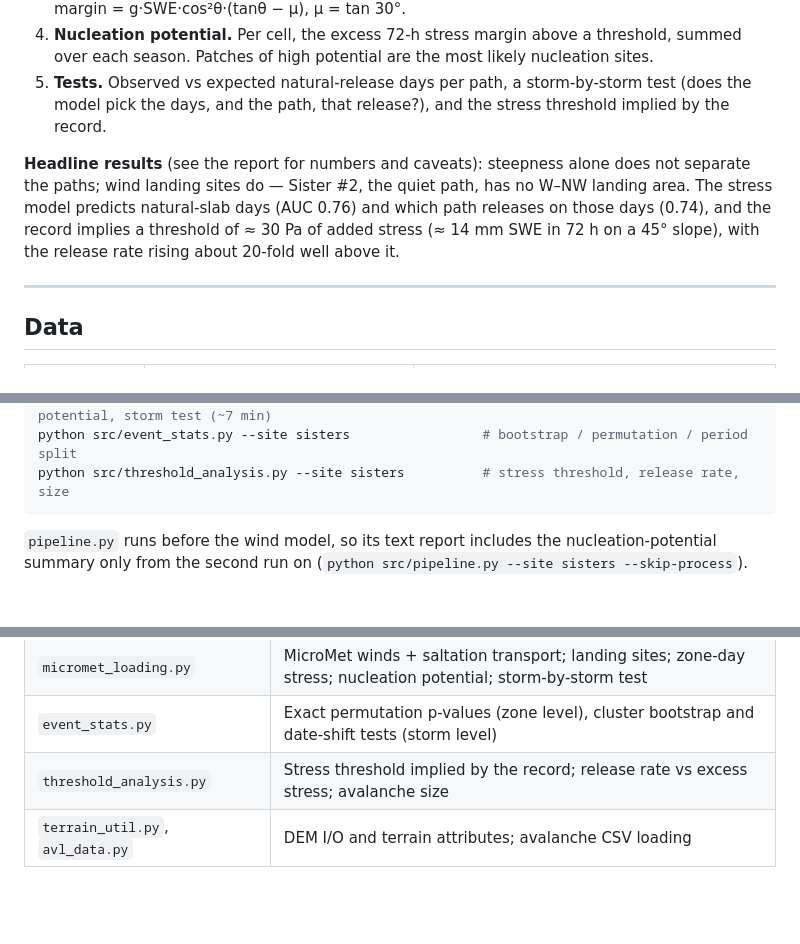
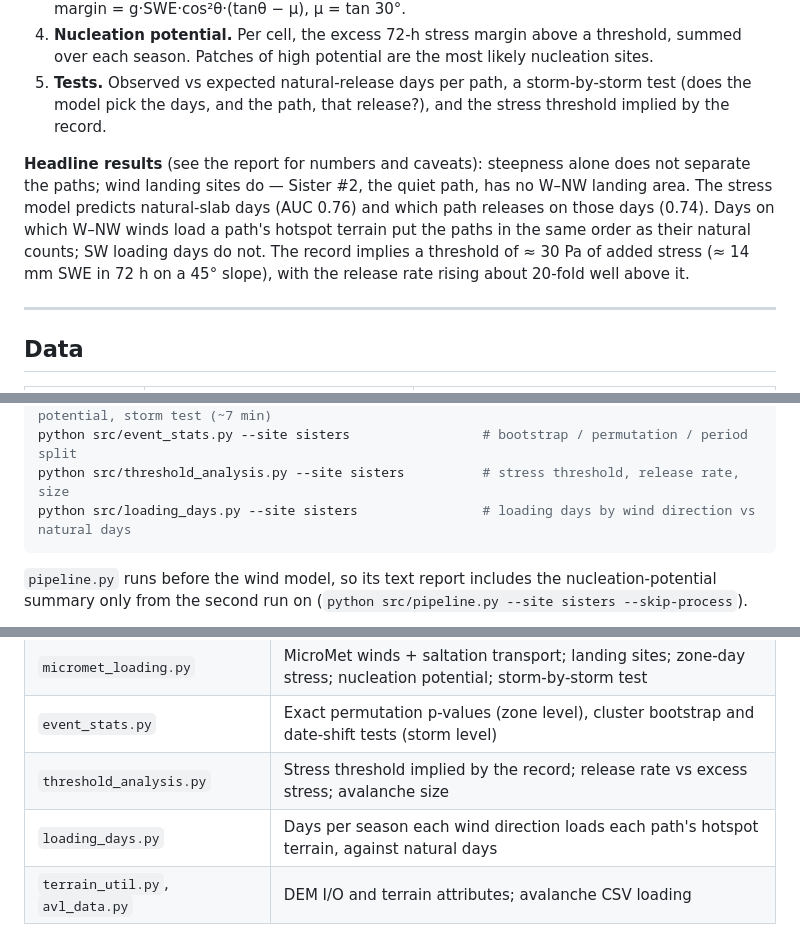
Before and after one commit to ronimos/natural-start-zones, a Markdown page: README.md, 3 parts joined by grey strips. Drawn GitHub-style; blank space fills up the shorter version.

````diff
--- a/README.md
+++ b/README.md
@@ -16,7 +16,7 @@ The working hypothesis comes from Gvirtzman et al. (2025, *Nature*), a laborator
 4. **Nucleation potential.** Per cell, the excess 72-h stress margin above a threshold, summed over each season.  Patches of high potential are the most likely nucleation sites.
 5. **Tests.** Observed vs expected natural-release days per path, a storm-by-storm test (does the model pick the days, and the path, that release?), and the stress threshold implied by the record.
 
-**Headline results** (see the report for numbers and caveats): steepness alone does not separate the paths; wind landing sites do — Sister #2, the quiet path, has no W–NW landing area.  The stress model predicts natural-slab days (AUC 0.76) and which path releases on those days (0.74), and the record implies a threshold of ≈ 30 Pa of added stress (≈ 14 mm SWE in 72 h on a 45° slope), with the release rate rising about 20-fold well above it.
+**Headline results** (see the report for numbers and caveats): steepness alone does not separate the paths; wind landing sites do — Sister #2, the quiet path, has no W–NW landing area.  The stress model predicts natural-slab days (AUC 0.76) and which path releases on those days (0.74).  Days on which W–NW winds load a path's hotspot terrain put the paths in the same order as their natural counts; SW loading days do not.  The record implies a threshold of ≈ 30 Pa of added stress (≈ 14 mm SWE in 72 h on a 45° slope), with the release rate rising about 20-fold well above it.
 
 ---
 
@@ -69,6 +69,7 @@ python src/stress_hotspots.py --site sisters             # fetch-index stress ho
 python src/micromet_loading.py --site sisters            # wind loading, nucleation potential, storm test (~7 min)
 python src/event_stats.py --site sisters                 # bootstrap / permutation / period split
 python src/threshold_analysis.py --site sisters          # stress threshold, release rate, size
+python src/loading_days.py --site sisters                # loading days by wind direction vs natural days
 ```
 
 `pipeline.py` runs before the wind model, so its text report includes the nucleation-potential summary only from the second run on (`python src/pipeline.py --site sisters --skip-process`).
@@ -89,6 +90,7 @@ MicroMet sensitivity runs: `--eta 15|60` (curvature length, m) or `--lf 50|200`
 | `micromet_loading.py` | MicroMet winds + saltation transport; landing sites; zone-day stress; nucleation potential; storm-by-storm test |
 | `event_stats.py` | Exact permutation p-values (zone level), cluster bootstrap and date-shift tests (storm level) |
 | `threshold_analysis.py` | Stress threshold implied by the record; release rate vs excess stress; avalanche size |
+| `loading_days.py` | Days per season each wind direction loads each path's hotspot terrain, against natural days |
 | `terrain_util.py`, `avl_data.py` | DEM I/O and terrain attributes; avalanche CSV loading |
 
 ### Main outputs (`figures/`, prefix `seven_sisters_`)
````
Also changed, not shown: other parts of README.md (+1 -0 lines), docs/terrain_analysis_report.md (+34 -7 lines), figures/seven_sisters_loading_days.png (added), figures/seven_sisters_steepness_vs_avis.png, figures/seven_sisters_terrain_vs_avis.png, 4 other files.
